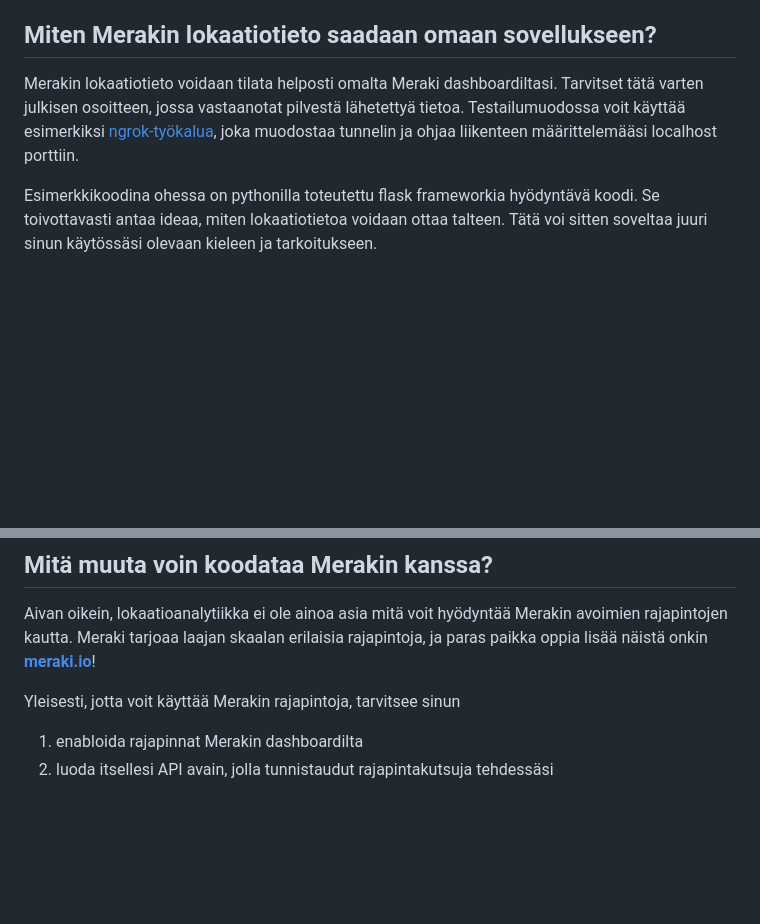
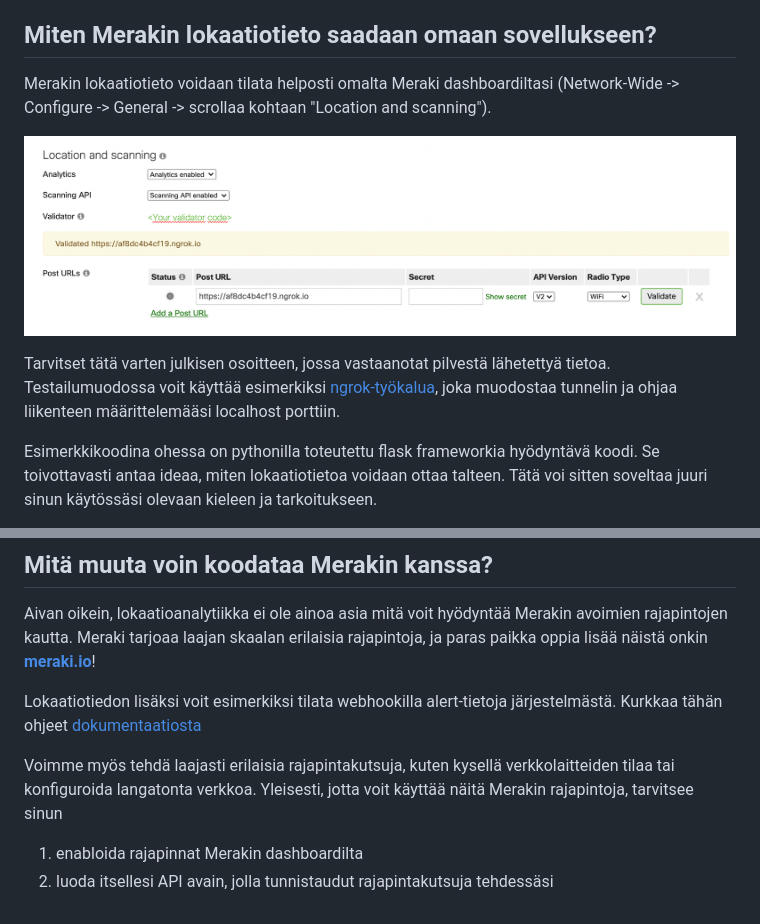
Before and after one commit to juuliasantala/ciscostudio, a Markdown page: kauppa/README.md, 2 parts joined by grey strips. Drawn GitHub-style; pictures changed too: kauppa/webhook_dashboard.png (added); blank space fills up the shorter version.

Commit message:
Meraki lokaatioanalytiikka

```diff
--- a/kauppa/README.md
+++ b/kauppa/README.md
@@ -12,7 +12,11 @@ Päätelaitteen sijainnista saadaan lokaatiotietoa Meraki tukiaseman kautta. Tä
 
 ## Miten Merakin lokaatiotieto saadaan omaan sovellukseen?
 
-Merakin lokaatiotieto voidaan tilata helposti omalta Meraki dashboardiltasi. Tarvitset tätä varten julkisen osoitteen, jossa vastaanotat pilvestä lähetettyä tietoa. Testailumuodossa voit käyttää esimerkiksi [ngrok-työkalua](https://ngrok.com/), joka muodostaa tunnelin ja ohjaa liikenteen määrittelemääsi localhost porttiin.
+Merakin lokaatiotieto voidaan tilata helposti omalta Meraki dashboardiltasi (Network-Wide -> Configure -> General -> scrollaa kohtaan "Location and scanning").
+
+![location and scanning](./webhook_dashboard.png)
+
+Tarvitset tätä varten julkisen osoitteen, jossa vastaanotat pilvestä lähetettyä tietoa. Testailumuodossa voit käyttää esimerkiksi [ngrok-työkalua](https://ngrok.com/), joka muodostaa tunnelin ja ohjaa liikenteen määrittelemääsi localhost porttiin.
 
 Esimerkkikoodina ohessa on pythonilla toteutettu flask frameworkia hyödyntävä koodi. Se toivottavasti antaa ideaa, miten lokaatiotietoa voidaan ottaa talteen. Tätä voi sitten soveltaa juuri sinun käytössäsi olevaan kieleen ja tarkoitukseen.
 
@@ -22,6 +26,8 @@ Haluatko oppia tarkemmin itse lokaatioanalytiikan käytöstä? Luo itsellesi ilm
 
 Aivan oikein, lokaatioanalytiikka ei ole ainoa asia mitä voit hyödyntää Merakin avoimien rajapintojen kautta. Meraki tarjoaa laajan skaalan erilaisia rajapintoja, ja paras paikka oppia lisää näistä onkin **[meraki.io](https://meraki.io)**!
 
-Yleisesti, jotta voit käyttää Merakin rajapintoja, tarvitsee sinun
+Lokaatiotiedon lisäksi voit esimerkiksi tilata webhookilla alert-tietoja järjestelmästä. Kurkkaa tähän ohjeet [dokumentaatiosta](https://developer.cisco.com/meraki/webhooks/#!introduction/overview)
+
+Voimme myös tehdä laajasti erilaisia rajapintakutsuja, kuten kysellä verkkolaitteiden tilaa tai konfiguroida langatonta verkkoa. Yleisesti, jotta voit käyttää näitä Merakin rajapintoja, tarvitsee sinun
 1. enabloida rajapinnat Merakin dashboardilta
 2. luoda itsellesi API avain, jolla tunnistaudut rajapintakutsuja tehdessäsi
```
Also changed, not shown: 1 other file.
